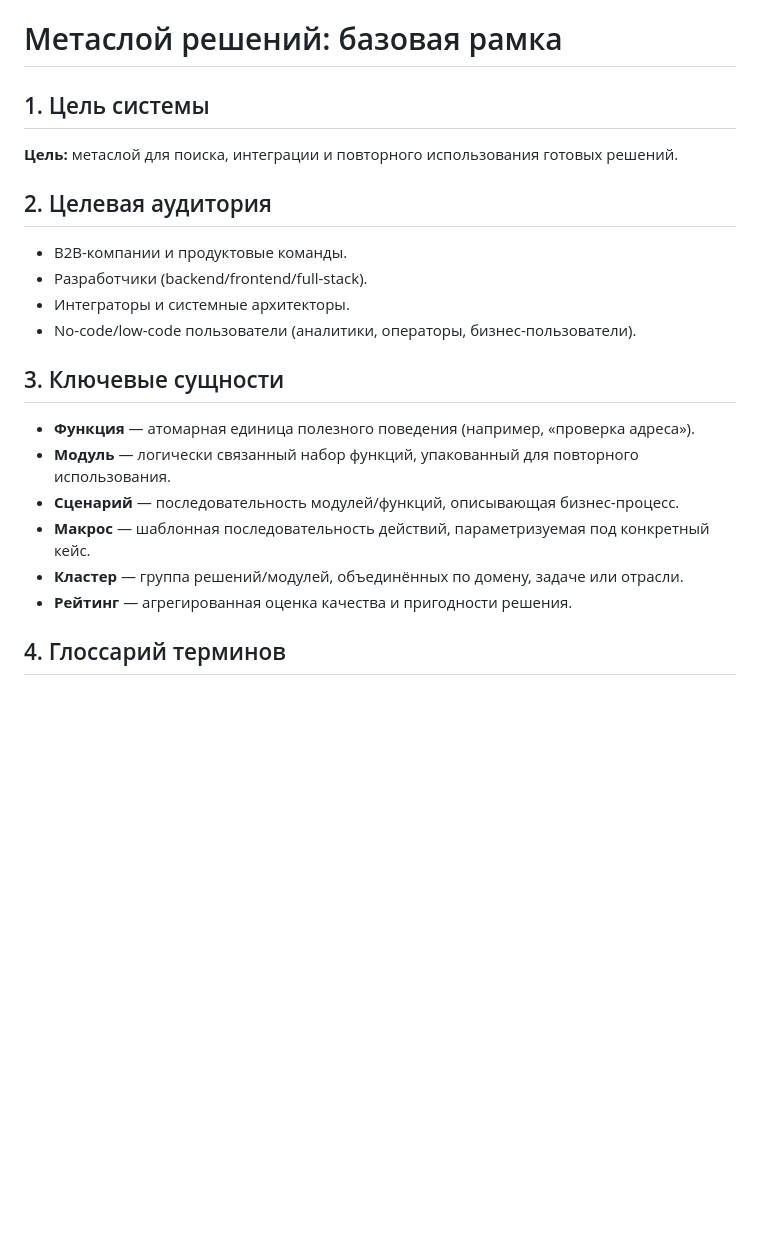
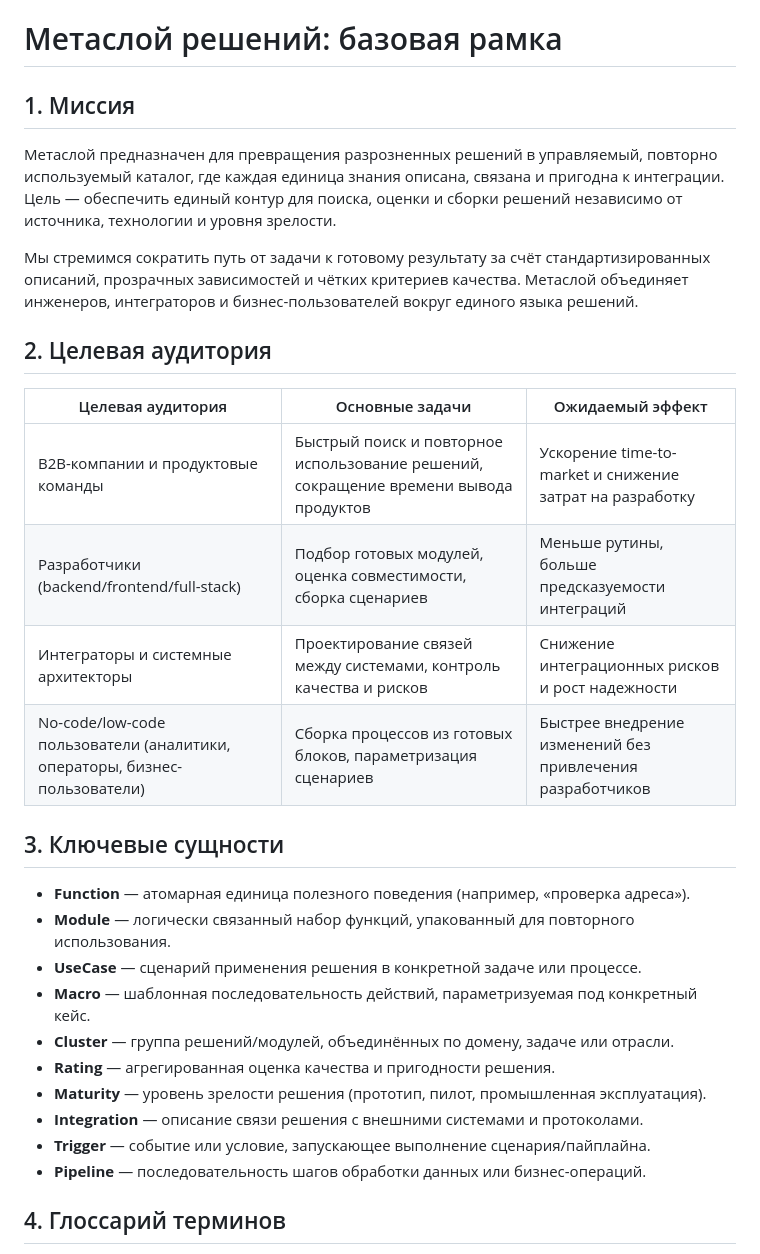
Before and after one commit to svend4/data30, a Markdown page: system_framework.md, the part around one of its changes. Drawn GitHub-style; blank space fills up the shorter version.

```diff
--- a/system_framework.md
+++ b/system_framework.md
@@ -1,20 +1,28 @@
 # Метаслой решений: базовая рамка
 
-## 1. Цель системы
-**Цель:** метаслой для поиска, интеграции и повторного использования готовых решений.
+## 1. Миссия
+Метаслой предназначен для превращения разрозненных решений в управляемый, повторно используемый каталог, где каждая единица знания описана, связана и пригодна к интеграции. Цель — обеспечить единый контур для поиска, оценки и сборки решений независимо от источника, технологии и уровня зрелости.
+
+Мы стремимся сократить путь от задачи к готовому результату за счёт стандартизированных описаний, прозрачных зависимостей и чётких критериев качества. Метаслой объединяет инженеров, интеграторов и бизнес-пользователей вокруг единого языка решений.
 
 ## 2. Целевая аудитория
-* B2B-компании и продуктовые команды.
-* Разработчики (backend/frontend/full-stack).
-* Интеграторы и системные архитекторы.
-* No-code/low-code пользователи (аналитики, операторы, бизнес-пользователи).
+| Целевая аудитория | Основные задачи | Ожидаемый эффект |
+| --- | --- | --- |
+| B2B-компании и продуктовые команды | Быстрый поиск и повторное использование решений, сокращение времени вывода продуктов | Ускорение time-to-market и снижение затрат на разработку |
+| Разработчики (backend/frontend/full-stack) | Подбор готовых модулей, оценка совместимости, сборка сценариев | Меньше рутины, больше предсказуемости интеграций |
+| Интеграторы и системные архитекторы | Проектирование связей между системами, контроль качества и рисков | Снижение интеграционных рисков и рост надежности |
+| No-code/low-code пользователи (аналитики, операторы, бизнес-пользователи) | Сборка процессов из готовых блоков, параметризация сценариев | Быстрее внедрение изменений без привлечения разработчиков |
 
 ## 3. Ключевые сущности
-* **Функция** — атомарная единица полезного поведения (например, «проверка адреса»).
-* **Модуль** — логически связанный набор функций, упакованный для повторного использования.
-* **Сценарий** — последовательность модулей/функций, описывающая бизнес-процесс.
-* **Макрос** — шаблонная последовательность действий, параметризуемая под конкретный кейс.
-* **Кластер** — группа решений/модулей, объединённых по домену, задаче или отрасли.
-* **Рейтинг** — агрегированная оценка качества и пригодности решения.
+* **Function** — атомарная единица полезного поведения (например, «проверка адреса»).
+* **Module** — логически связанный набор функций, упакованный для повторного использования.
+* **UseCase** — сценарий применения решения в конкретной задаче или процессе.
+* **Macro** — шаблонная последовательность действий, параметризуемая под конкретный кейс.
+* **Cluster** — группа решений/модулей, объединённых по домену, задаче или отрасли.
+* **Rating** — агрегированная оценка качества и пригодности решения.
+* **Maturity** — уровень зрелости решения (прототип, пилот, промышленная эксплуатация).
+* **Integration** — описание связи решения с внешними системами и протоколами.
+* **Trigger** — событие или условие, запускающее выполнение сценария/пайплайна.
+* **Pipeline** — последовательность шагов обработки данных или бизнес-операций.
 
 ## 4. Глоссарий терминов
```
Also changed, not shown: other parts of system_framework.md (+59 -58 lines).
